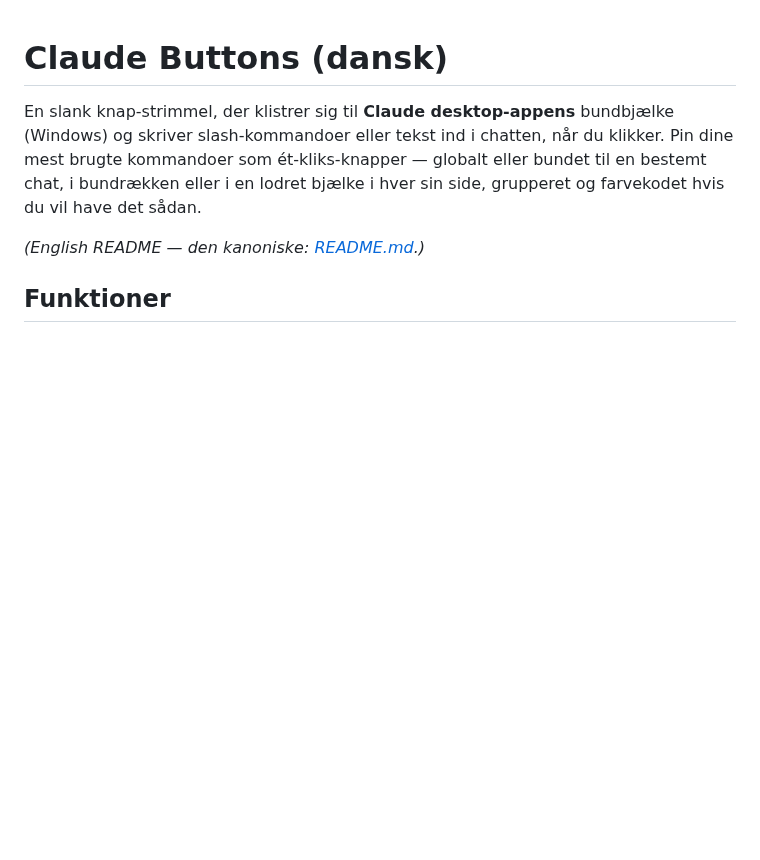
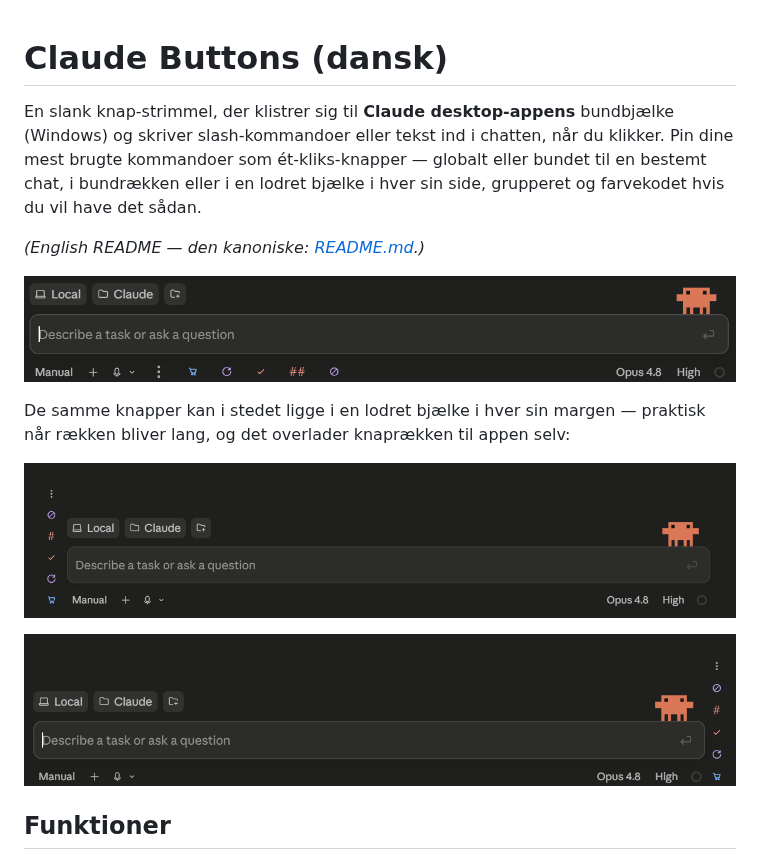
Before and after one commit to IncredibleFyrkat/claude-buttons, a Markdown page: README.da.md, the part around the change. GitHub-like rendering; pictures changed too: docs/strip-left.png (added), docs/strip-right.png (added), docs/strip-row.png (added); blank space fills up the shorter version.

```diff
--- a/README.da.md
+++ b/README.da.md
@@ -6,6 +6,15 @@ kommandoer som ét-kliks-knapper — globalt eller bundet til en bestemt chat, i
 en lodret bjælke i hver sin side, grupperet og farvekodet hvis du vil have det sådan.
 
 *(English README — den kanoniske: [README.md](README.md).)*
+
+![Strimlen i Claude-appens knaprække: en ⋮-menu efterfulgt af fem farvede ikonknapper, der sidder i flugt med appens egne Manual- / plus- / mikrofon-knapper i samme størrelse](docs/strip-row.png)
+
+De samme knapper kan i stedet ligge i en lodret bjælke i hver sin margen — praktisk når rækken
+bliver lang, og det overlader knaprækken til appen selv:
+
+![De samme knapper som en lodret strimmel i venstre margen, stablet fra ⋮-menuen og nedad, på højde med appens beskedfelt og knaprække](docs/strip-left.png)
+
+![De samme knapper som en lodret strimmel i højre margen, klistret op ad chattens kant](docs/strip-right.png)
 
 ## Funktioner
 
```
Also changed, not shown: README.md (+8 -1 lines), docs/screenshot.png (deleted).
